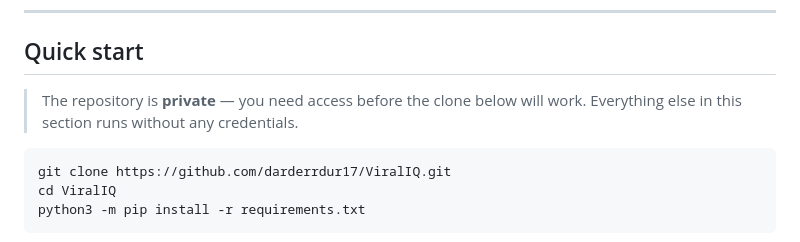
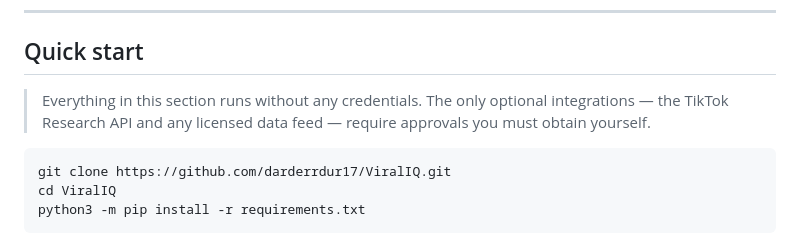
Before and after one commit to darderrdur17/ViralIQ, a Markdown page: README.md, the part around the change. Rendered like a GitHub page.

Commit message:
Repository is now public; remove the stale access notice
The README told readers the repo was private and that the clone would not work. That
was true when written and false one command later.

Verified unauthenticated: repo page 200, raw README 200, git-upload-pack 200.

````diff
--- a/README.md
+++ b/README.md
@@ -271,8 +271,8 @@ median — which improved the champion's PR-AUC from 0.0265 to 0.0318.
 
 ## Quick start
 
-> The repository is **private** — you need access before the clone below will work.
-> Everything else in this section runs without any credentials.
+> Everything in this section runs without any credentials. The only optional integrations —
+> the TikTok Research API and any licensed data feed — require approvals you must obtain yourself.
 
 ```bash
 git clone https://github.com/darderrdur17/ViralIQ.git
````
